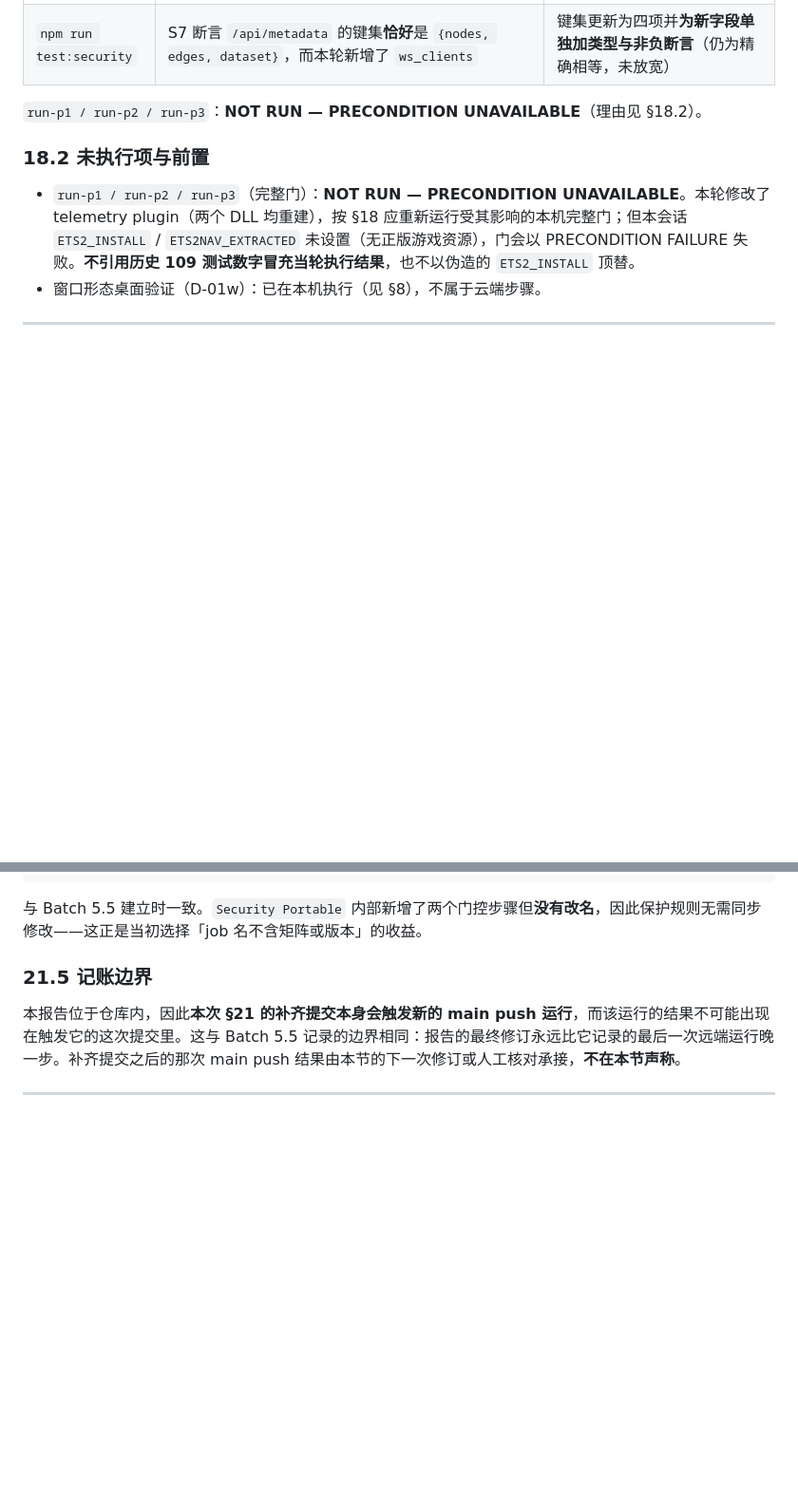
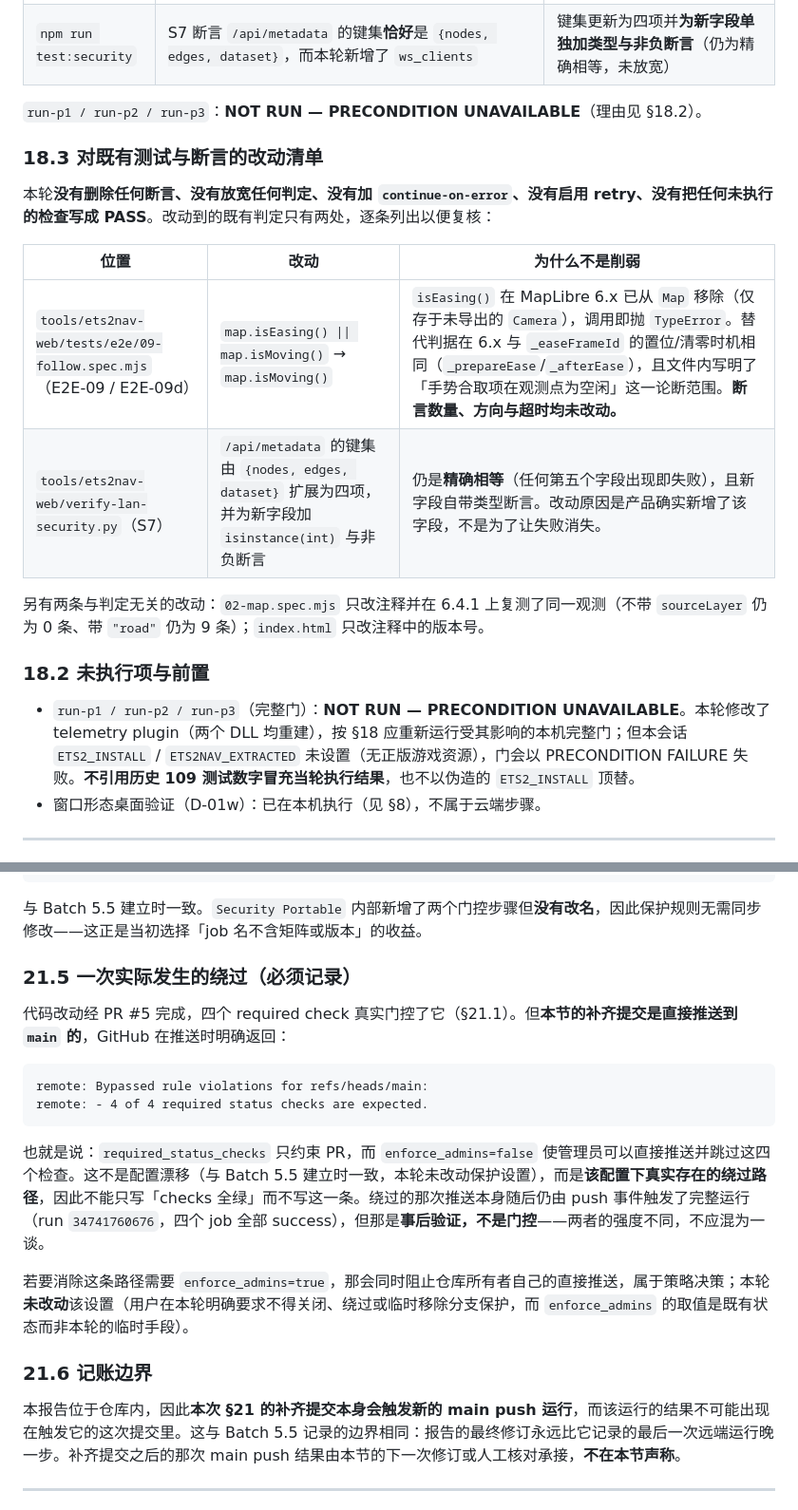
Before and after one commit to HaowenCang/ETS2Nav, a Markdown page: docs/validation/p4r-batch6a-2026-09.md, 2 parts joined by grey strips. Shown at 95% size. GitHub-like rendering; blank space fills up the shorter version.

Commit message:
P4R-6A report: 记录直接推送 main 时实际发生的 required-check 绕过，并列出对既有断言的改动清单
- §21.5：补齐提交直接推送 main，GitHub 返回 Bypassed rule violations ... 4 of 4 required。
  原因不是配置漂移，而是 enforce_admins=false 下管理员可绕过；绕过的那次仍由 push 事件
  触发完整运行并四 job 全绿，但那是事后验证而非门控。未改动该设置。
- §18.3：逐条列出本轮改动到的既有判定（E2E-09/09d 的 isEasing→isMoving、
  S7 的 metadata 键集扩展），并说明为什么两者都不是削弱。

````diff
--- a/docs/validation/p4r-batch6a-2026-09.md
+++ b/docs/validation/p4r-batch6a-2026-09.md
@@ -446,6 +446,17 @@ semaphore-bridge   139264 B  171434e476666c90c63dee837f76f9812d80d846d71bb1b9751
 
 `run-p1 / run-p2 / run-p3`：**NOT RUN — PRECONDITION UNAVAILABLE**（理由见 §18.2）。
 
+### 18.3 对既有测试与断言的改动清单
+
+本轮**没有删除任何断言、没有放宽任何判定、没有加 `continue-on-error`、没有启用 retry、没有把任何未执行的检查写成 PASS**。改动到的既有判定只有两处，逐条列出以便复核：
+
+| 位置 | 改动 | 为什么不是削弱 |
+| --- | --- | --- |
+| `tools/ets2nav-web/tests/e2e/09-follow.spec.mjs`（E2E-09 / E2E-09d） | `map.isEasing() \|\| map.isMoving()` → `map.isMoving()` | `isEasing()` 在 MapLibre 6.x 已从 `Map` 移除（仅存于未导出的 `Camera`），调用即抛 `TypeError`。替代判据在 6.x 与 `_easeFrameId` 的置位/清零时机相同（`_prepareEase`/`_afterEase`），且文件内写明了「手势合取项在观测点为空闲」这一论断范围。**断言数量、方向与超时均未改动。** |
+| `tools/ets2nav-web/verify-lan-security.py`（S7） | `/api/metadata` 的键集由 `{nodes, edges, dataset}` 扩展为四项，并为新字段加 `isinstance(int)` 与非负断言 | 仍是**精确相等**（任何第五个字段出现即失败），且新字段自带类型断言。改动原因是产品确实新增了该字段，不是为了让失败消失。 |
+
+另有两条与判定无关的改动：`02-map.spec.mjs` 只改注释并在 6.4.1 上复测了同一观测（不带 `sourceLayer` 仍为 0 条、带 `"road"` 仍为 9 条）；`index.html` 只改注释中的版本号。
+
 ### 18.2 未执行项与前置
 
 - `run-p1 / run-p2 / run-p3`（完整门）：**NOT RUN — PRECONDITION UNAVAILABLE**。本轮修改了 telemetry plugin（两个 DLL 均重建），按 §18 应重新运行受其影响的本机完整门；但本会话 `ETS2_INSTALL` / `ETS2NAV_EXTRACTED` 未设置（无正版游戏资源），门会以 PRECONDITION FAILURE 失败。**不引用历史 109 测试数字冒充当轮执行结果**，也不以伪造的 `ETS2_INSTALL` 顶替。
@@ -570,7 +581,20 @@ allow_force_pushes = false      allow_deletions = false
 
 与 Batch 5.5 建立时一致。`Security Portable` 内部新增了两个门控步骤但**没有改名**，因此保护规则无需同步修改——这正是当初选择「job 名不含矩阵或版本」的收益。
 
-### 21.5 记账边界
+### 21.5 一次实际发生的绕过（必须记录）
+
+代码改动经 PR #5 完成，四个 required check 真实门控了它（§21.1）。但**本节的补齐提交是直接推送到 `main` 的**，GitHub 在推送时明确返回：
+
+```text
+remote: Bypassed rule violations for refs/heads/main:
+remote: - 4 of 4 required status checks are expected.
+```
+
+也就是说：`required_status_checks` 只约束 PR，而 `enforce_admins=false` 使管理员可以直接推送并跳过这四个检查。这不是配置漂移（与 Batch 5.5 建立时一致，本轮未改动保护设置），而是**该配置下真实存在的绕过路径**，因此不能只写「checks 全绿」而不写这一条。绕过的那次推送本身随后仍由 push 事件触发了完整运行（run `34741760676`，四个 job 全部 success），但那是**事后验证，不是门控**——两者的强度不同，不应混为一谈。
+
+若要消除这条路径需要 `enforce_admins=true`，那会同时阻止仓库所有者自己的直接推送，属于策略决策；本轮**未改动**该设置（用户在本轮明确要求不得关闭、绕过或临时移除分支保护，而 `enforce_admins` 的取值是既有状态而非本轮的临时手段）。
+
+### 21.6 记账边界
 
 本报告位于仓库内，因此**本次 §21 的补齐提交本身会触发新的 main push 运行**，而该运行的结果不可能出现在触发它的这次提交里。这与 Batch 5.5 记录的边界相同：报告的最终修订永远比它记录的最后一次远端运行晚一步。补齐提交之后的那次 main push 结果由本节的下一次修订或人工核对承接，**不在本节声称**。
 
````
